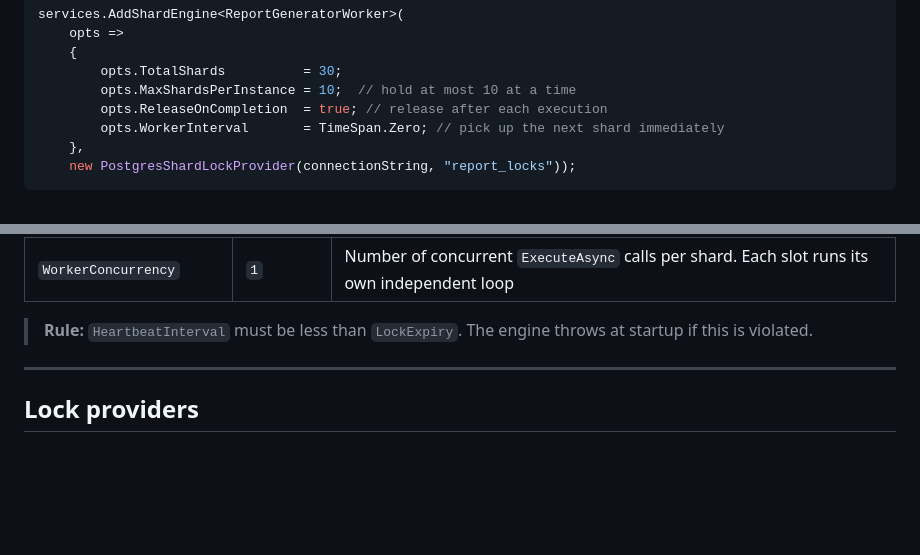
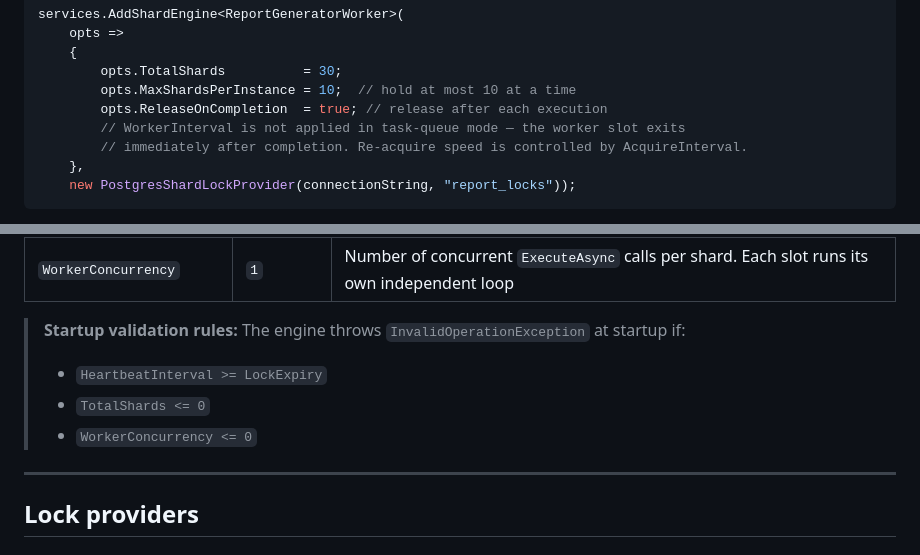
Before and after one commit to JayArrowz/ShardWorker, a Markdown page: README.md, 2 parts joined by grey strips. Rendered like a GitHub page; blank space fills up the shorter version.

````diff
--- a/README.md
+++ b/README.md
@@ -158,7 +160,8 @@ services.AddShardEngine<ReportGeneratorWorker>(
         opts.TotalShards          = 30;
         opts.MaxShardsPerInstance = 10;  // hold at most 10 at a time
         opts.ReleaseOnCompletion  = true; // release after each execution
-        opts.WorkerInterval       = TimeSpan.Zero; // pick up the next shard immediately
+        // WorkerInterval is not applied in task-queue mode — the worker slot exits
+        // immediately after completion. Re-acquire speed is controlled by AcquireInterval.
     },
     new PostgresShardLockProvider(connectionString, "report_locks"));
 ```
@@ -429,7 +434,10 @@ All options live in `ShardWorkerOptions`. Each worker type can have its own valu
 | `WorkerIntervalOnThrows` | `null` | Override for `WorkerInterval` used when `ExecuteAsync` throws. `null` falls back to `WorkerInterval`. Use a longer value to add cool-down after failures without slowing the normal cadence |
 | `WorkerConcurrency` | `1` | Number of concurrent `ExecuteAsync` calls per shard. Each slot runs its own independent loop |
 
-> **Rule:** `HeartbeatInterval` must be less than `LockExpiry`. The engine throws at startup if this is violated.
+> **Startup validation rules:** The engine throws `InvalidOperationException` at startup if:
+> - `HeartbeatInterval >= LockExpiry`
+> - `TotalShards <= 0`
+> - `WorkerConcurrency <= 0`
 
 ---
 
````
Also changed, not shown: other parts of README.md (+29 -16 lines).
